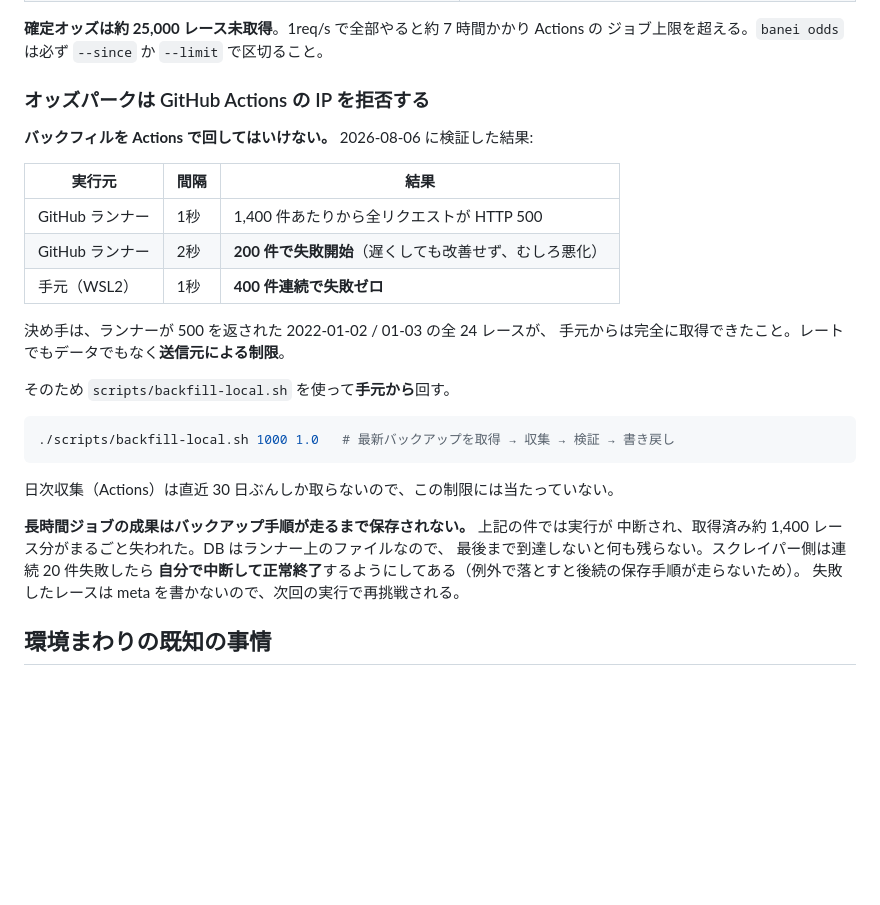
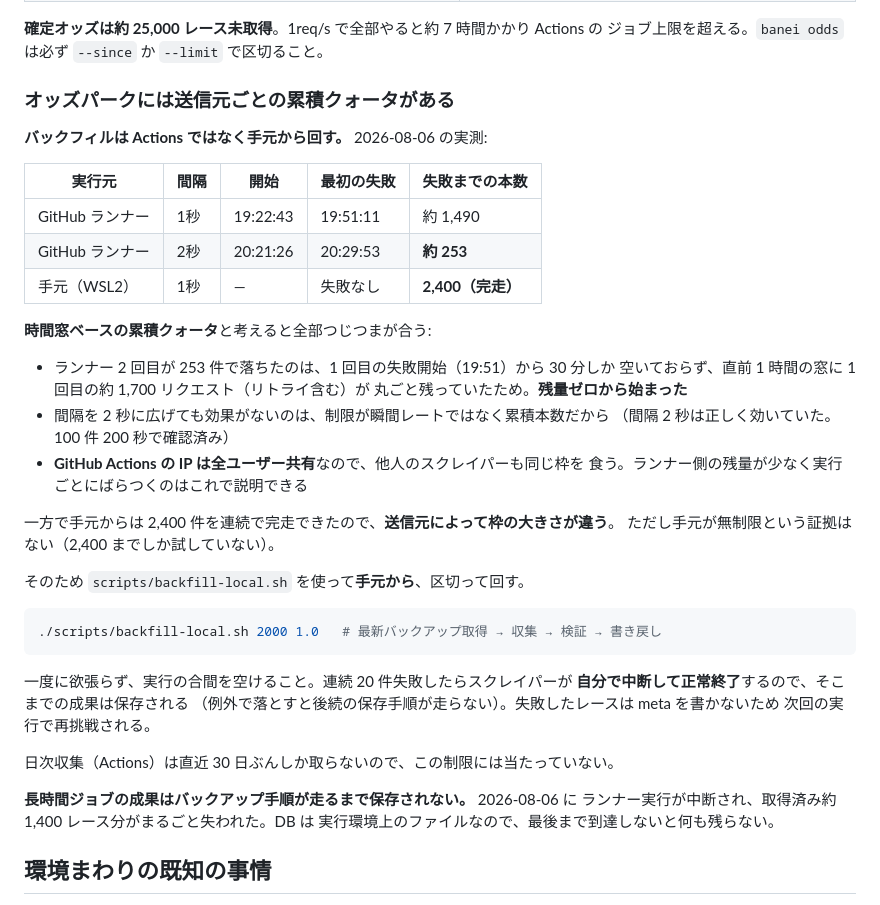
Before and after one commit to banei-keiba/banei-keiba, a Markdown page: CLAUDE.md, the part around the change. GitHub-like rendering; blank space fills up the shorter version.

````diff
--- a/CLAUDE.md
+++ b/CLAUDE.md
@@ -91,32 +91,45 @@ gunzip -f data/banei.db.gz data/odds.db.gz
 **確定オッズは約 25,000 レース未取得**。1req/s で全部やると約 7 時間かかり Actions の
 ジョブ上限を超える。`banei odds` は必ず `--since` か `--limit` で区切ること。
 
-### オッズパークは GitHub Actions の IP を拒否する
+### オッズパークには送信元ごとの累積クォータがある
 
-**バックフィルを Actions で回してはいけない。** 2026-08-06 に検証した結果:
+**バックフィルは Actions ではなく手元から回す。** 2026-08-06 の実測:
 
-| 実行元 | 間隔 | 結果 |
-|---|---|---|
-| GitHub ランナー | 1秒 | 1,400 件あたりから全リクエストが HTTP 500 |
-| GitHub ランナー | 2秒 | **200 件で失敗開始**（遅くしても改善せず、むしろ悪化） |
-| 手元（WSL2） | 1秒 | **400 件連続で失敗ゼロ** |
+| 実行元 | 間隔 | 開始 | 最初の失敗 | 失敗までの本数 |
+|---|---|---|---|---|
+| GitHub ランナー | 1秒 | 19:22:43 | 19:51:11 | 約 1,490 |
+| GitHub ランナー | 2秒 | 20:21:26 | 20:29:53 | **約 253** |
+| 手元（WSL2） | 1秒 | — | 失敗なし | **2,400（完走）** |
 
-決め手は、ランナーが 500 を返された 2022-01-02 / 01-03 の全 24 レースが、
-手元からは完全に取得できたこと。レートでもデータでもなく**送信元による制限**。
+**時間窓ベースの累積クォータ**と考えると全部つじつまが合う:
 
-そのため `scripts/backfill-local.sh` を使って**手元から**回す。
+- ランナー 2 回目が 253 件で落ちたのは、1 回目の失敗開始（19:51）から 30 分しか
+  空いておらず、直前 1 時間の窓に 1 回目の約 1,700 リクエスト（リトライ含む）が
+  丸ごと残っていたため。**残量ゼロから始まった**
+- 間隔を 2 秒に広げても効果がないのは、制限が瞬間レートではなく累積本数だから
+  （間隔 2 秒は正しく効いていた。100 件 200 秒で確認済み）
+- **GitHub Actions の IP は全ユーザー共有**なので、他人のスクレイパーも同じ枠を
+  食う。ランナー側の残量が少なく実行ごとにばらつくのはこれで説明できる
+
+一方で手元からは 2,400 件を連続で完走できたので、**送信元によって枠の大きさが違う**。
+ただし手元が無制限という証拠はない（2,400 までしか試していない）。
+
+そのため `scripts/backfill-local.sh` を使って**手元から**、区切って回す。
 
 ```bash
-./scripts/backfill-local.sh 1000 1.0   # 最新バックアップを取得 → 収集 → 検証 → 書き戻し
+./scripts/backfill-local.sh 2000 1.0   # 最新バックアップ取得 → 収集 → 検証 → 書き戻し
 ```
+
+一度に欲張らず、実行の合間を空けること。連続 20 件失敗したらスクレイパーが
+**自分で中断して正常終了**するので、そこまでの成果は保存される
+（例外で落とすと後続の保存手順が走らない）。失敗したレースは meta を書かないため
+次回の実行で再挑戦される。
 
 日次収集（Actions）は直近 30 日ぶんしか取らないので、この制限には当たっていない。
 
-**長時間ジョブの成果はバックアップ手順が走るまで保存されない。** 上記の件では実行が
-中断され、取得済み約 1,400 レース分がまるごと失われた。DB はランナー上のファイルなので、
-最後まで到達しないと何も残らない。スクレイパー側は連続 20 件失敗したら
-**自分で中断して正常終了**するようにしてある（例外で落とすと後続の保存手順が走らないため）。
-失敗したレースは meta を書かないので、次回の実行で再挑戦される。
+**長時間ジョブの成果はバックアップ手順が走るまで保存されない。** 2026-08-06 に
+ランナー実行が中断され、取得済み約 1,400 レース分がまるごと失われた。DB は
+実行環境上のファイルなので、最後まで到達しないと何も残らない。
 
 ## 環境まわりの既知の事情
 
````
Also changed, not shown: README.md (+6 -3 lines), docs/architecture.md (+19 -11 lines).
